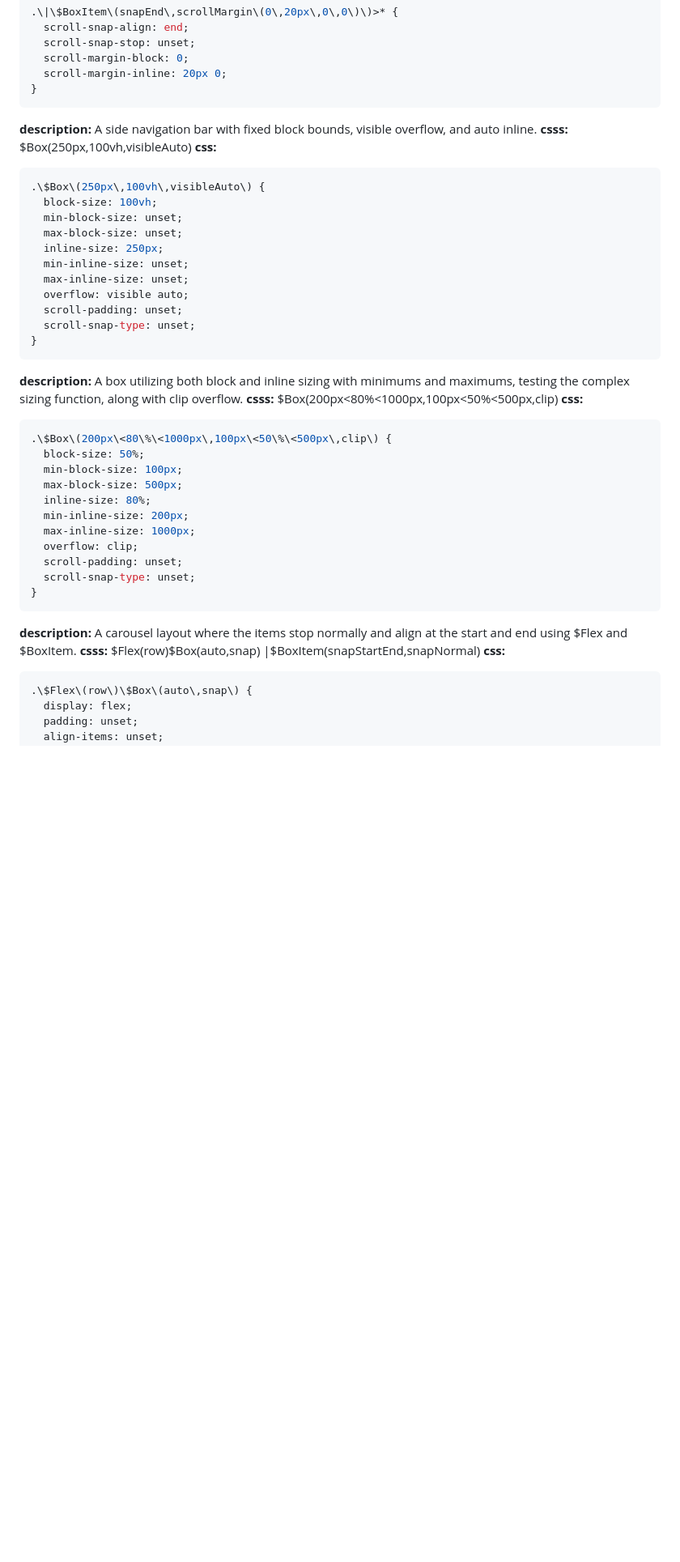
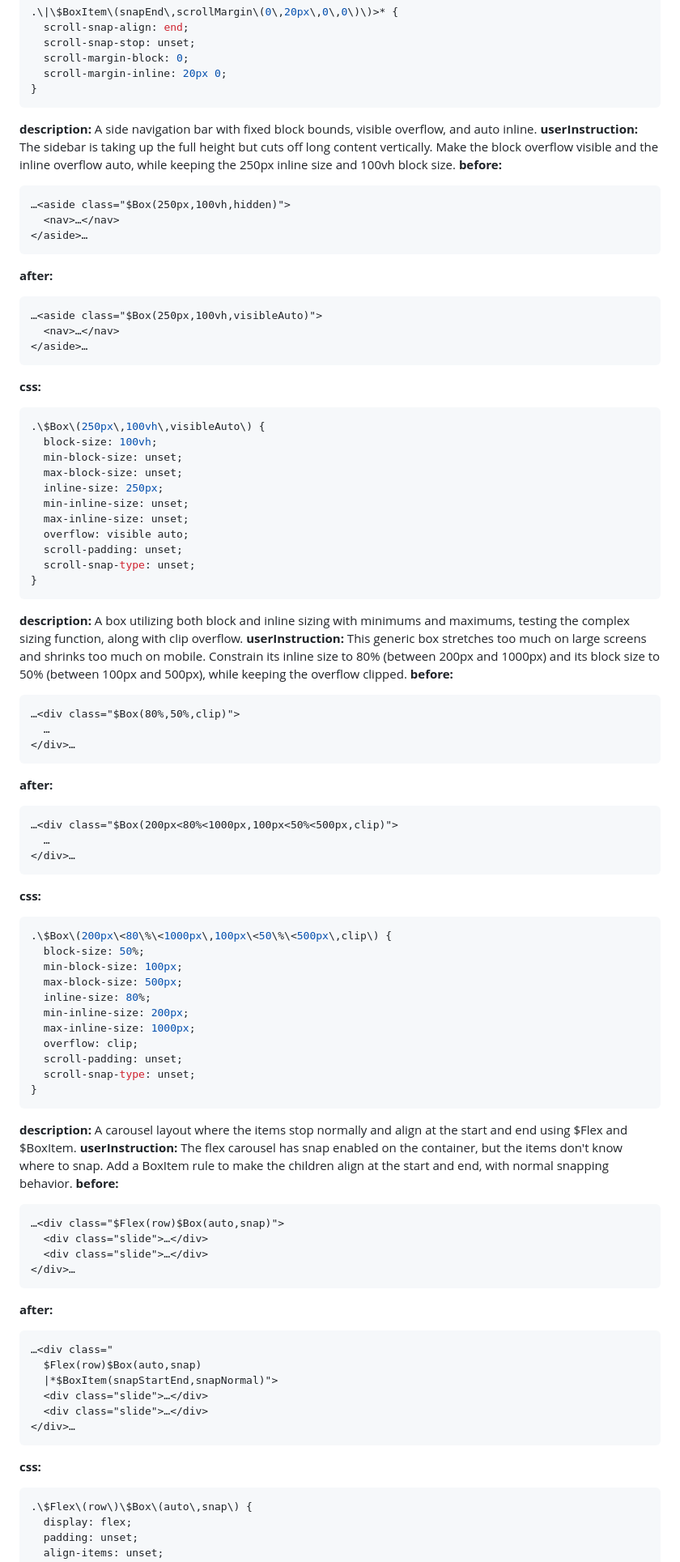
Before and after one commit to orstavik/csss, a Markdown page: shots/genre/box.md, the part around one of its changes. Shown at 81% size. Drawn GitHub-style; blank space fills up the shorter version.

````diff
--- a/shots/genre/box.md
+++ b/shots/genre/box.md
@@ -107,8 +162,19 @@ A gallery container where elements scroll automatically on the inline axis, snap
 
 **description:**
 A side navigation bar with fixed block bounds, visible overflow, and auto inline.
-**csss:**
- $Box(250px,100vh,visibleAuto)
+**userInstruction:** The sidebar is taking up the full height but cuts off long content vertically. Make the block overflow visible and the inline overflow auto, while keeping the 250px inline size and 100vh block size.
+**before:**
+```html
+…<aside class="$Box(250px,100vh,hidden)">
+  <nav>…</nav>
+</aside>…
+```
+**after:**
+```html
+…<aside class="$Box(250px,100vh,visibleAuto)">
+  <nav>…</nav>
+</aside>…
+```
 **css:**
 ```css
 .\$Box\(250px\,100vh\,visibleAuto\) {
@@ -126,8 +192,19 @@ A side navigation bar with fixed block bounds, visible overflow, and auto inline
 
 **description:**
 A box utilizing both block and inline sizing with minimums and maximums, testing the complex sizing function, along with clip overflow.
-**csss:**
- $Box(200px<80%<1000px,100px<50%<500px,clip)
+**userInstruction:** This generic box stretches too much on large screens and shrinks too much on mobile. Constrain its inline size to 80% (between 200px and 1000px) and its block size to 50% (between 100px and 500px), while keeping the overflow clipped.
+**before:**
+```html
+…<div class="$Box(80%,50%,clip)">
+  …
+</div>…
+```
+**after:**
+```html
+…<div class="$Box(200px<80%<1000px,100px<50%<500px,clip)">
+  …
+</div>…
+```
 **css:**
 ```css
 .\$Box\(200px\<80\%\<1000px\,100px\<50\%\<500px\,clip\) {
@@ -145,9 +222,23 @@ A box utilizing both block and inline sizing with minimums and maximums, testing
 
 **description:**
 A carousel layout where the items stop normally and align at the start and end using $Flex and $BoxItem.
-**csss:**
- $Flex(row)$Box(auto,snap)
-|$BoxItem(snapStartEnd,snapNormal)
+**userInstruction:** The flex carousel has snap enabled on the container, but the items don't know where to snap. Add a BoxItem rule to make the children align at the start and end, with normal snapping behavior.
+**before:**
+```html
+…<div class="$Flex(row)$Box(auto,snap)">
+  <div class="slide">…</div>
+  <div class="slide">…</div>
+</div>…
+```
+**after:**
+```html
+…<div class="
+  $Flex(row)$Box(auto,snap)
+  |*$BoxItem(snapStartEnd,snapNormal)">
+  <div class="slide">…</div>
+  <div class="slide">…</div>
+</div>…
+```
 **css:**
 ```css
 .\$Flex\(row\)\$Box\(auto\,snap\) {
````
Also changed, not shown: other parts of shots/genre/box.md (+135 -22 lines), shots/genre/block.md (+88 -84 lines).
